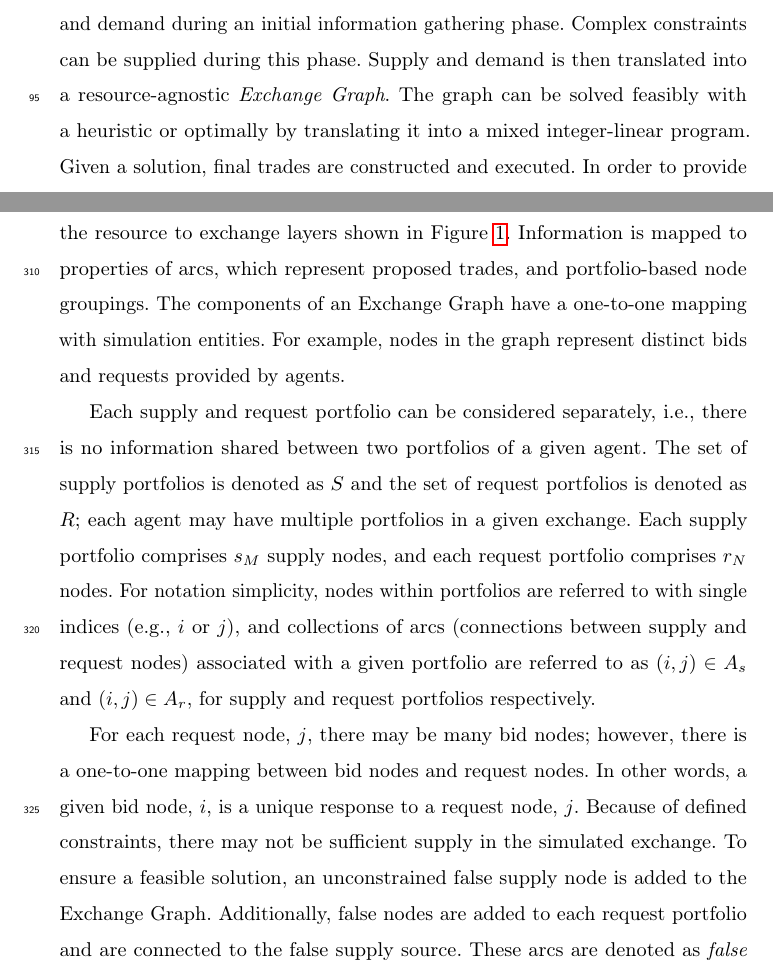
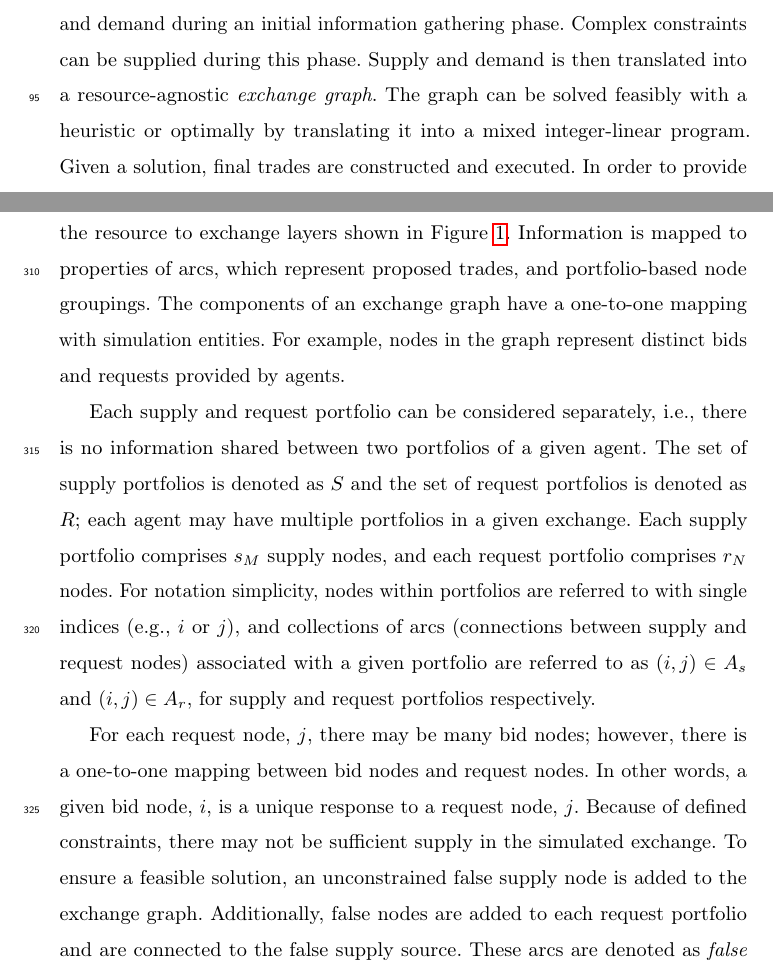
Before and after one commit to cyclus/dre-paper, a LaTeX paper (paper.tex, which reads methods.tex): two parts of pages 5 and 14 of 49, joined at a grey line, cut so that both start at the same text. Compiled offline with pdfLaTeX; a LaTeX package or settings file that is missing is left out; an older LaTeX class or package is replaced by its successor.

Commit message:
Remove capitalization of Exchange Graph.

```diff
--- a/methods.tex
+++ b/methods.tex
@@ -25,8 +25,8 @@ Transportation Problem (NFCTP), a variant of the classic family of
 transportation problems in optimization. Suppliers and consumers provide
 information about their supply and demand during an initial information
 gathering phase. Complex constraints can be supplied during this phase. Supply
-and demand is then translated into a resource-agnostic \textit{Exchange
-  Graph}. The graph can be solved feasibly with a heuristic or optimally by
+and demand is then translated into a resource-agnostic \textit{exchange
+  graph}. The graph can be solved feasibly with a heuristic or optimally by
 translating it into a mixed integer-linear program. Given a solution, final
 trades are constructed and executed. In order to provide a more concrete
 discussion, all descriptions of the DRE and its mechanisms assume an
@@ -365,7 +365,7 @@ information onto a \textit{bipartite} graph. This mapping allows for the
 translation from the resource to exchange layers shown in Figure
 \ref{fig:dre_impl}. Information is mapped to properties of arcs, which represent
 proposed trades, and portfolio-based node groupings. The components of an
-Exchange Graph have a one-to-one mapping with simulation entities. For example,
+exchange graph have a one-to-one mapping with simulation entities. For example,
 nodes in the graph represent distinct bids and requests provided by agents.
 
 Each supply and request portfolio can be considered separately, i.e., there is
@@ -384,10 +384,10 @@ one-to-one mapping between bid nodes and request nodes. In other words, a given
 bid node, $i$, is a unique response to a request node, $j$. Because of defined
 constraints, there may not be sufficient supply in the simulated exchange. To
 ensure a feasible solution, an unconstrained false supply node is added to the
-Exchange Graph. Additionally, false nodes are added to each request portfolio
+exchange graph. Additionally, false nodes are added to each request portfolio
 and are connected to the false supply source. These arcs are denoted as
-\textit{false arcs}. Figure \ref{fig:ex_false} shows a fully defined Exchange
-Graph. As an example, $A_s$ in this example is defined as
+\textit{false arcs}. Figure \ref{fig:ex_false} shows a fully defined exchange
+graph. As an example, $A_s$ in this example is defined as
 $\left \{ (i, j), (i', j') \right \}$.
 
 \begin{figure}
```
Also changed, not shown: methods.tex (16 more changed lines).
